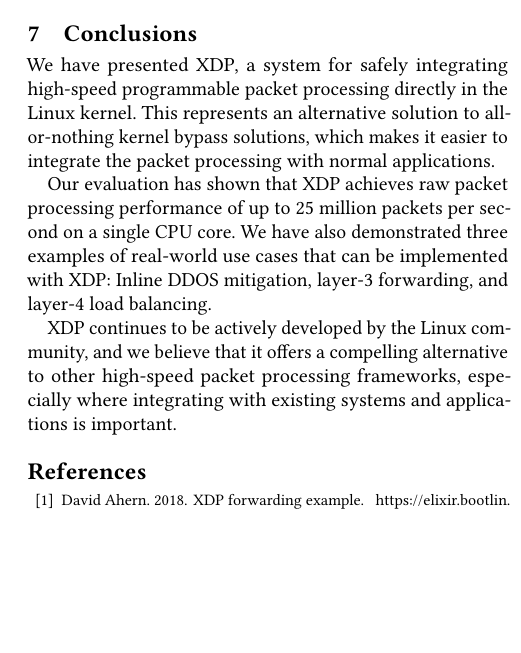
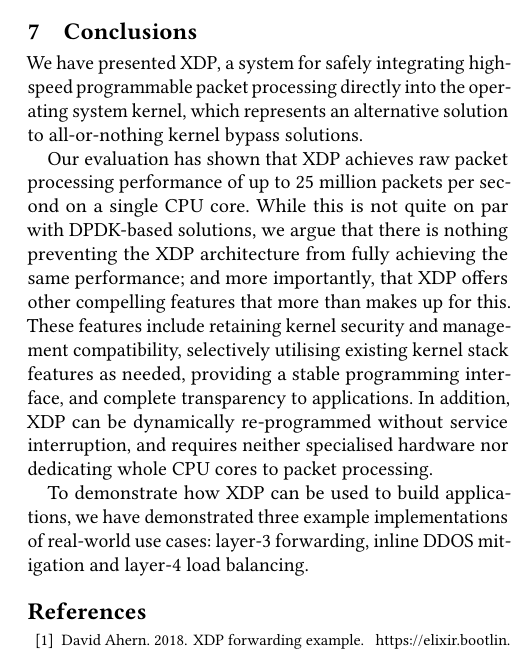
Before and after one commit to tohojo/xdp-paper, a LaTeX paper (xdp-paper.tex): part of one column of page 13 of 14, cut so that both start at the same text, the shorter picture padded with empty space. Compiled offline with pdfLaTeX.

Commit message:
Update conclusion to mirror the selling points now in the introduction
Signed-off-by: Toke Høiland-Jørgensen <toke@toke.dk>

```diff
--- a/xdp-paper.tex
+++ b/xdp-paper.tex
@@ -1125,19 +1125,24 @@
 \section{Conclusions}
 \label{sec:conclusion}
 We have presented XDP, a system for safely integrating high-speed programmable
-packet processing directly in the Linux kernel. This represents an alternative
-solution to all-or-nothing kernel bypass solutions, which makes it easier to
-integrate the packet processing with normal applications.
+packet processing directly into the operating system kernel, which represents an
+alternative solution to all-or-nothing kernel bypass solutions.
 
 Our evaluation has shown that XDP achieves raw packet processing performance of
-up to 25 million packets per second on a single CPU core. We have also
-demonstrated three examples of real-world use cases that can be implemented with
-XDP: Inline DDOS mitigation, layer-3 forwarding, and layer-4 load balancing.
+up to 25 million packets per second on a single CPU core. While this is not
+quite on par with DPDK-based solutions, we argue that there is nothing
+preventing the XDP architecture from fully achieving the same performance; and
+more importantly, that XDP offers other compelling features that more than makes
+up for this. These features include retaining kernel security and management
+compatibility, selectively utilising existing kernel stack features as needed,
+providing a stable programming interface, and complete transparency to
+applications. In addition, XDP can be dynamically re-programmed without service
+interruption, and requires neither specialised hardware nor dedicating whole CPU
+cores to packet processing.
 
-XDP continues to be actively developed by the Linux community, and we believe
-that it offers a compelling alternative to other high-speed packet processing
-frameworks, especially where integrating with existing systems and applications
-is important.
+To demonstrate how XDP can be used to build applications, we have demonstrated
+three example implementations of real-world use cases: layer-3 forwarding,
+inline DDOS mitigation and layer-4 load balancing.
 
 \bibliographystyle{ACM-Reference-Format}
 \bibliography{xdp}
```
